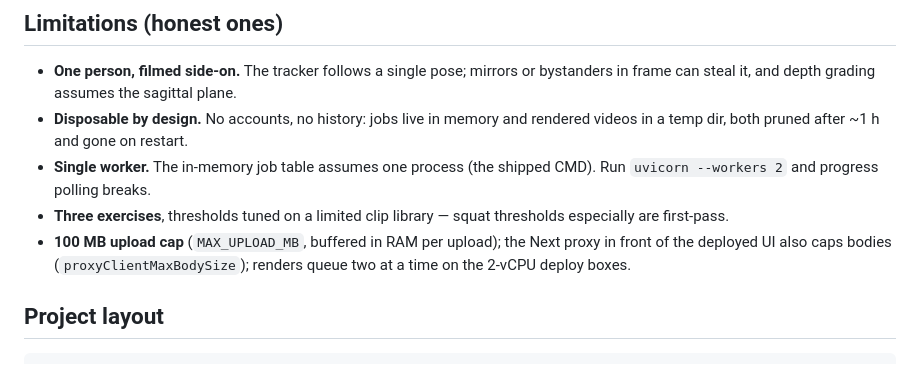
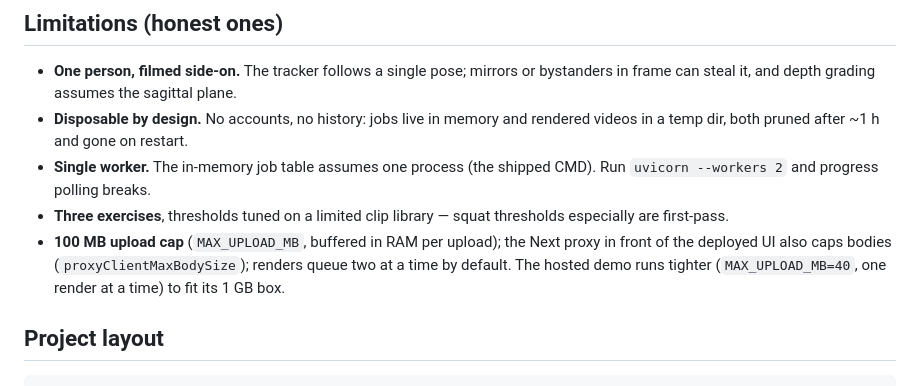
Before and after one commit to dmdevom/gym-trainer, a Markdown page: README.md, the part around the change. Drawn GitHub-style.

Commit message:
docs: note the hosted demo's tighter caps in limitations

```diff
--- a/README.md
+++ b/README.md
@@ -258,7 +258,8 @@ zero-deploy fallback.
   thresholds especially are first-pass.
 - **100 MB upload cap** (`MAX_UPLOAD_MB`, buffered in RAM per upload); the Next
   proxy in front of the deployed UI also caps bodies (`proxyClientMaxBodySize`);
-  renders queue two at a time on the 2-vCPU deploy boxes.
+  renders queue two at a time by default. The hosted demo runs tighter
+  (`MAX_UPLOAD_MB=40`, one render at a time) to fit its 1 GB box.
 
 ## Project layout
 
```
